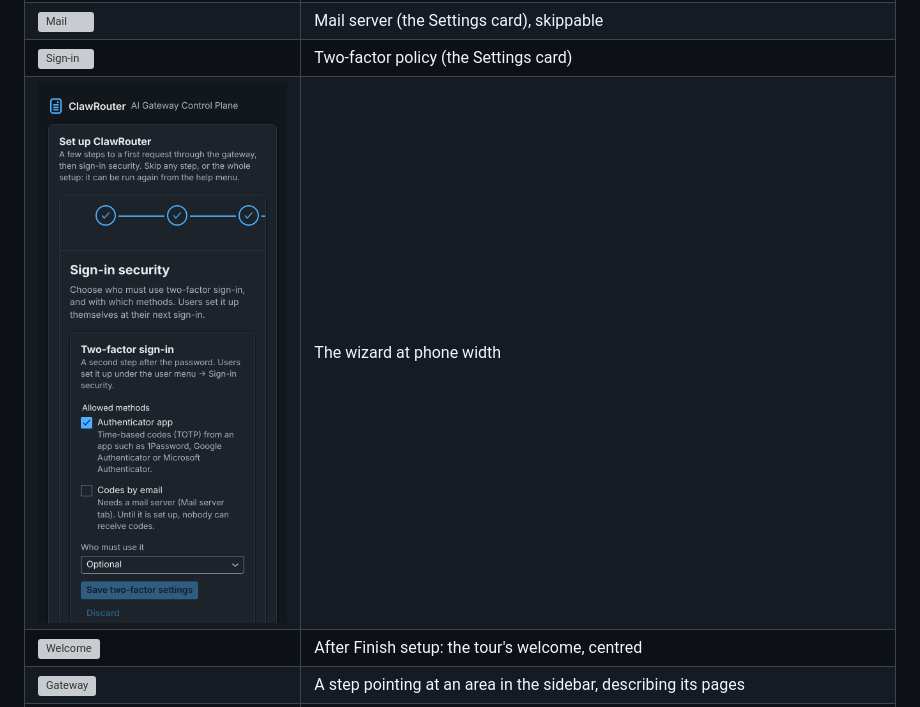
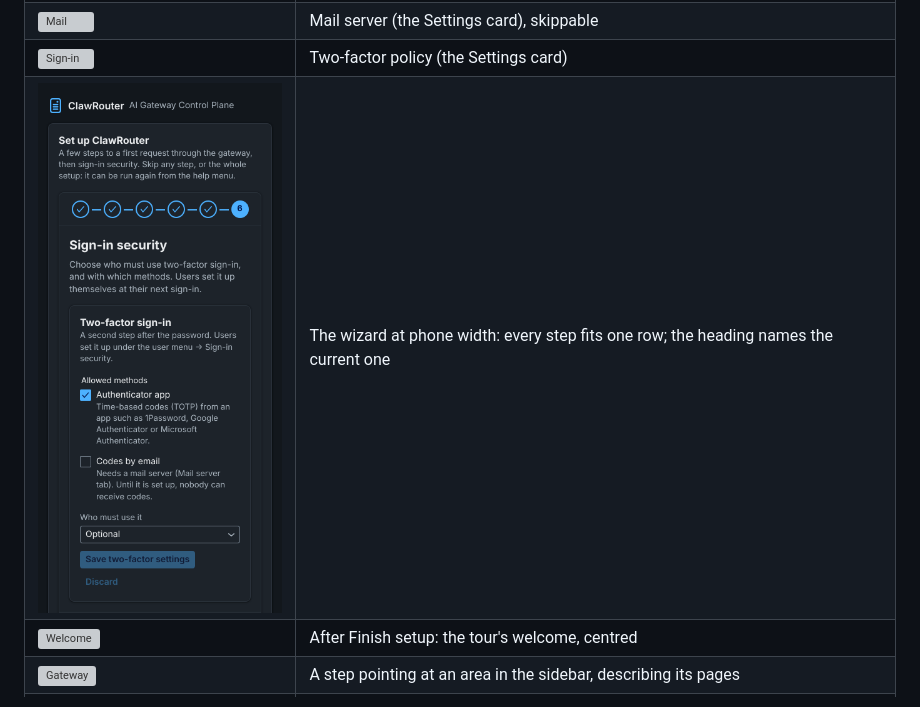
Before and after one commit to iant89/ClawRouter, a Markdown page: docs/screenshots/README.md, the part around the change. Drawn GitHub-style; pictures changed too: docs/screenshots/28-onboarding/09-wizard-phone.png; grey boxes are pictures that could not be loaded.

Commit message:
Setup wizard on a phone: every step fits one row
The owner found the step row goofy on mobile: six markers scrolled
sideways, cutting off the current step and leaving an empty band. Fixed in
ENTERPRISE-UI's Wizard (pull request 55, re-vendored at a1baa45): under
600px the markers fit the row and labels are only for screen readers; the
step heading names the current step. Screenshot 28/09 retaken.

Co-Authored-By: Claude Opus 5.5 <noreply@anthropic.com>
Claude-Session: https://claude.ai/code/session_01DsRBjLtnbhBjNgCJzNWy97

```diff
--- a/docs/screenshots/README.md
+++ b/docs/screenshots/README.md
@@ -392,7 +392,7 @@ See [onboarding](../onboarding.md).
 | ![Test](28-onboarding/06-wizard-test-request.png) | A real request through the gateway with that key: answer, latency, tokens, request id |
 | ![Mail](28-onboarding/07-wizard-mail.png) | Mail server (the Settings card), skippable |
 | ![Sign-in](28-onboarding/08-wizard-sign-in.png) | Two-factor policy (the Settings card) |
-| ![Phone](28-onboarding/09-wizard-phone.png) | The wizard at phone width |
+| ![Phone](28-onboarding/09-wizard-phone.png) | The wizard at phone width: every step fits one row; the heading names the current one |
 | ![Welcome](28-onboarding/10-tour-welcome.png) | After Finish setup: the tour's welcome, centred |
 | ![Gateway](28-onboarding/12-tour-the-gateway.png) | A step pointing at an area in the sidebar, describing its pages |
 | ![Admin](28-onboarding/15-tour-administration.png) | Administration, only for roles that can open it |
```
Also changed, not shown: 3 other files.
